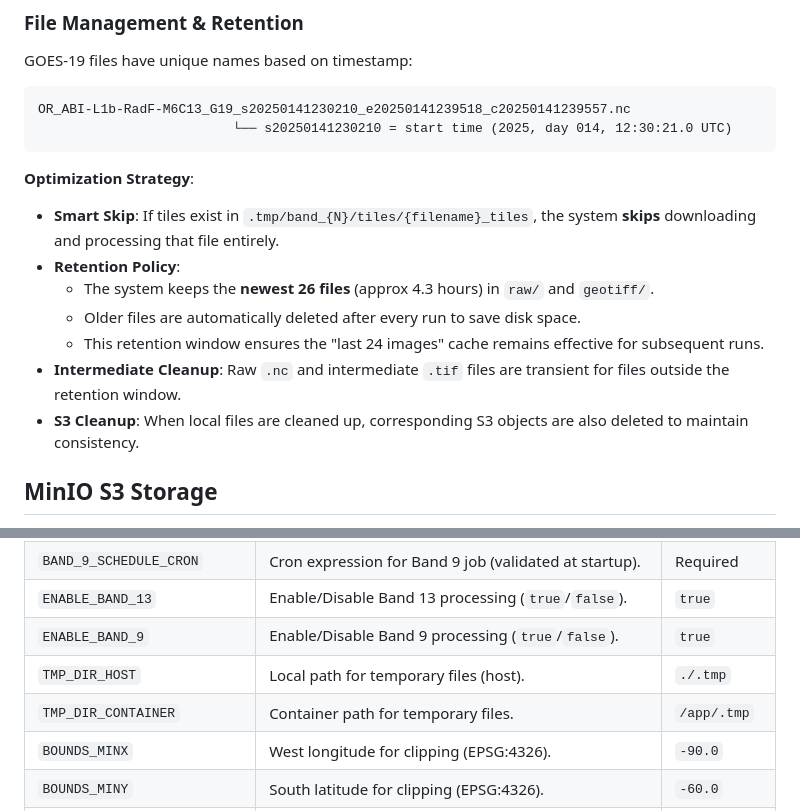
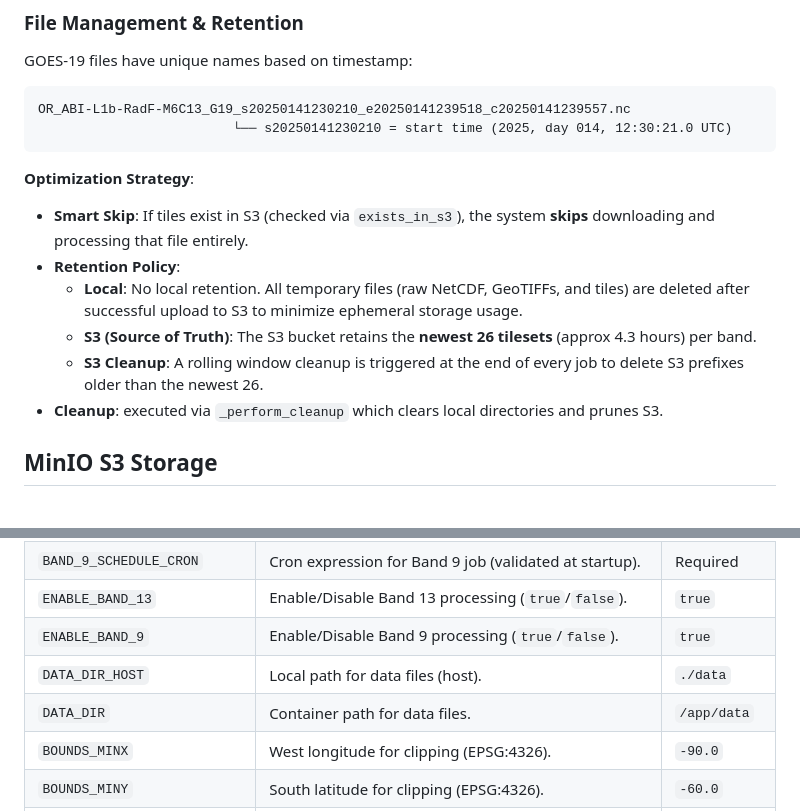
Before and after one commit to fiuba-tp-g153-smn/tiles-processor, a Markdown page: README.md, 2 parts joined by grey strips. GitHub-like rendering.

Commit message:
docs: updated readme

````diff
--- a/README.md
+++ b/README.md
@@ -105,13 +105,12 @@ OR_ABI-L1b-RadF-M6C13_G19_s20250141230210_e20250141239518_c20250141239557.nc
 ```
 
 **Optimization Strategy**:
-- **Smart Skip**: If tiles exist in `.tmp/band_{N}/tiles/{filename}_tiles`, the system **skips** downloading and processing that file entirely.
+- **Smart Skip**: If tiles exist in S3 (checked via `exists_in_s3`), the system **skips** downloading and processing that file entirely.
 - **Retention Policy**:
-    - The system keeps the **newest 26 files** (approx 4.3 hours) in `raw/` and `geotiff/`.
-    - Older files are automatically deleted after every run to save disk space.
-    - This retention window ensures the "last 24 images" cache remains effective for subsequent runs.
-- **Intermediate Cleanup**: Raw `.nc` and intermediate `.tif` files are transient for files outside the retention window.
-- **S3 Cleanup**: When local files are cleaned up, corresponding S3 objects are also deleted to maintain consistency.
+    - **Local**: No local retention. All temporary files (raw NetCDF, GeoTIFFs, and tiles) are deleted after successful upload to S3 to minimize ephemeral storage usage.
+    - **S3 (Source of Truth)**: The S3 bucket retains the **newest 26 tilesets** (approx 4.3 hours) per band.
+    - **S3 Cleanup**: A rolling window cleanup is triggered at the end of every job to delete S3 prefixes older than the newest 26.
+- **Cleanup**: executed via `_perform_cleanup` which clears local directories and prunes S3.
 
 ## MinIO S3 Storage
 
@@ -174,8 +173,8 @@ The data-service connects to the same MinIO instance to sync and serve tiles via
 | `BAND_9_SCHEDULE_CRON` | Cron expression for Band 9 job (validated at startup). | Required |
 | `ENABLE_BAND_13` | Enable/Disable Band 13 processing (`true`/`false`). | `true` |
 | `ENABLE_BAND_9` | Enable/Disable Band 9 processing (`true`/`false`). | `true` |
-| `TMP_DIR_HOST` | Local path for temporary files (host). | `./.tmp` |
-| `TMP_DIR_CONTAINER` | Container path for temporary files. | `/app/.tmp` |
+| `DATA_DIR_HOST` | Local path for data files (host). | `./data` |
+| `DATA_DIR` | Container path for data files. | `/app/data` |
 | `BOUNDS_MINX` | West longitude for clipping (EPSG:4326). | `-90.0` |
 | `BOUNDS_MINY` | South latitude for clipping (EPSG:4326). | `-60.0` |
 | `BOUNDS_MAXX` | East longitude for clipping (EPSG:4326). | `-30.0` |
````
